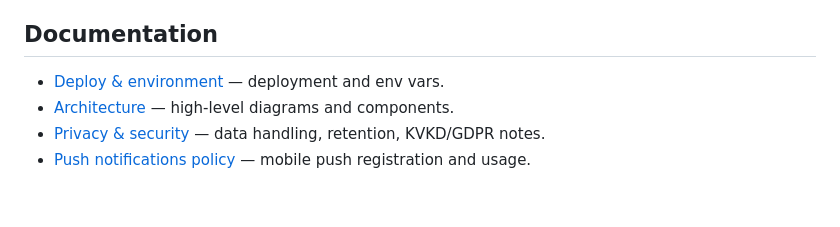
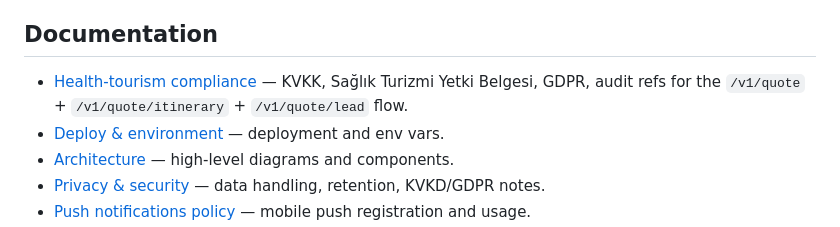
Before and after one commit to SuleymanEmirGergin/DotsHub, a Markdown page: README.md, the part around the change. Rendered like a GitHub page; blank space fills up the shorter version.

```diff
--- a/README.md
+++ b/README.md
@@ -284,6 +284,7 @@ deployment-page strings — adopted across mobile in Session 12.
 
 ## Documentation
 
+- [Health-tourism compliance](docs/HEALTH_TOURISM_COMPLIANCE.md) — KVKK, Sağlık Turizmi Yetki Belgesi, GDPR, audit refs for the `/v1/quote` + `/v1/quote/itinerary` + `/v1/quote/lead` flow.
 - [Deploy & environment](docs/DEPLOY_AND_ENV.md) — deployment and env vars.
 - [Architecture](docs/ARCHITECTURE.md) — high-level diagrams and components.
 - [Privacy & security](docs/PRIVACY_AND_SECURITY.md) — data handling, retention, KVKD/GDPR notes.
```
Also changed, not shown: CHANGELOG.md (+9 -1 lines), docs/HEALTH_TOURISM_COMPLIANCE.md (added, +155 -0 lines).
